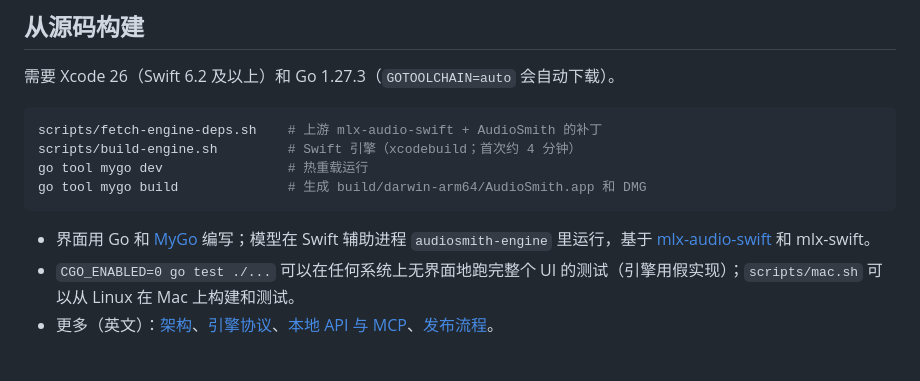
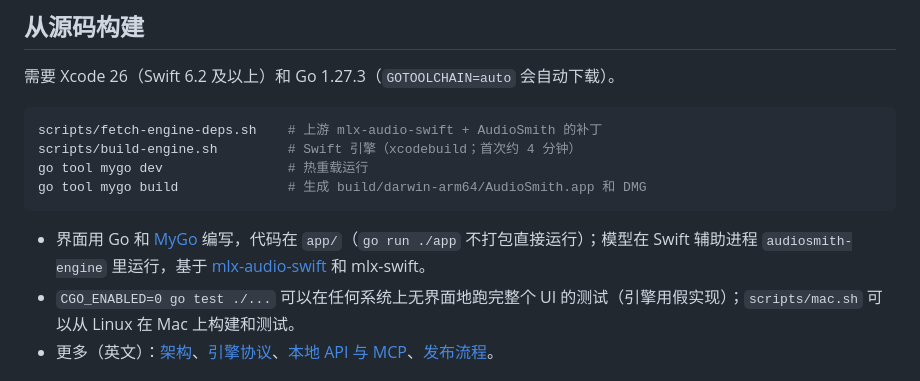
Before and after one commit to Reger-c/AudioSmith, a Markdown page: README.zh-CN.md, the part around the change. Rendered like a GitHub page.

Commit message:
README: the app's code is in app/

````diff
--- a/README.zh-CN.md
+++ b/README.zh-CN.md
@@ -208,7 +208,7 @@ go tool mygo dev                # 热重载运行
 go tool mygo build              # 生成 build/darwin-arm64/AudioSmith.app 和 DMG
 ```
 
-- 界面用 Go 和 [MyGo](https://github.com/egoist/mygo) 编写；模型在 Swift 辅助进程 `audiosmith-engine` 里运行，基于 [mlx-audio-swift](https://github.com/Blaizzy/mlx-audio-swift) 和 mlx-swift。
+- 界面用 Go 和 [MyGo](https://github.com/egoist/mygo) 编写，代码在 `app/`（`go run ./app` 不打包直接运行）；模型在 Swift 辅助进程 `audiosmith-engine` 里运行，基于 [mlx-audio-swift](https://github.com/Blaizzy/mlx-audio-swift) 和 mlx-swift。
 - `CGO_ENABLED=0 go test ./...` 可以在任何系统上无界面地跑完整个 UI 的测试（引擎用假实现）；`scripts/mac.sh` 可以从 Linux 在 Mac 上构建和测试。
 - 更多（英文）：[架构](docs/architecture.md)、[引擎协议](docs/protocol-v2.md)、[本地 API 与 MCP](docs/local-api.md)、[发布流程](docs/release.zh-CN.md)。
 
````
Also changed, not shown: README.md (+1 -1 lines).
